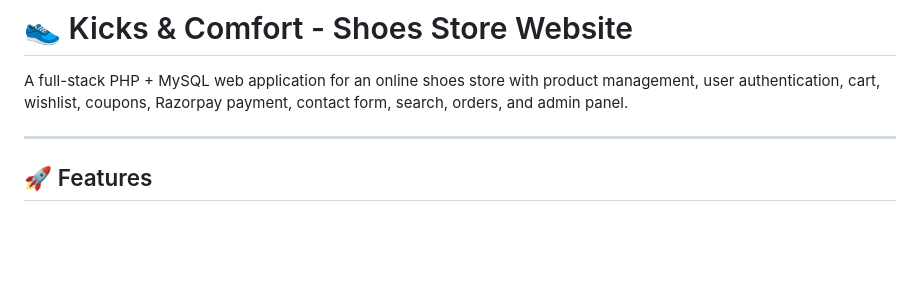
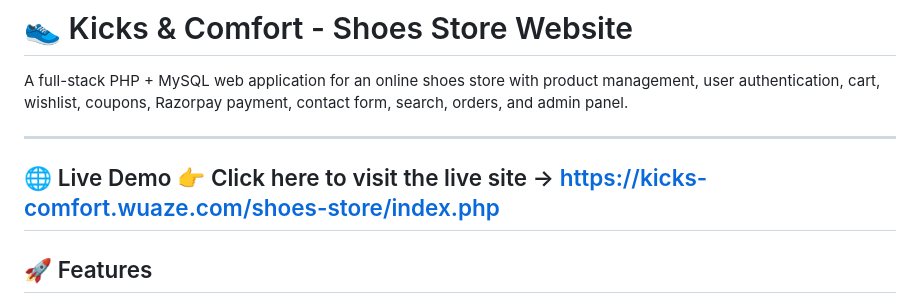
Before and after one commit to tusharsolanki7617/shoes-store, a Markdown page: README.md, the part around the change. Drawn GitHub-style; blank space fills up the shorter version.

```diff
--- a/README.md
+++ b/README.md
@@ -3,6 +3,10 @@
 A full-stack PHP + MySQL web application for an online shoes store with product management, user authentication, cart, wishlist, coupons, Razorpay payment, contact form, search, orders, and admin panel.
 
 ---
+🌐 Live Demo
+👉 Click here to visit the live site → https://kicks-comfort.wuaze.com/shoes-store/index.php
+---
+
 
 ## 🚀 Features
 
```
